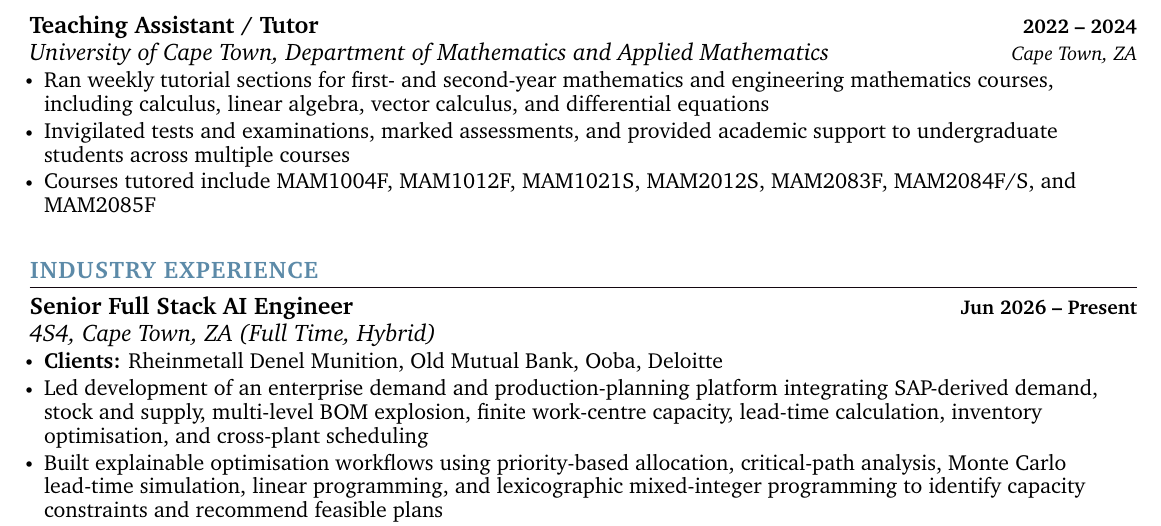
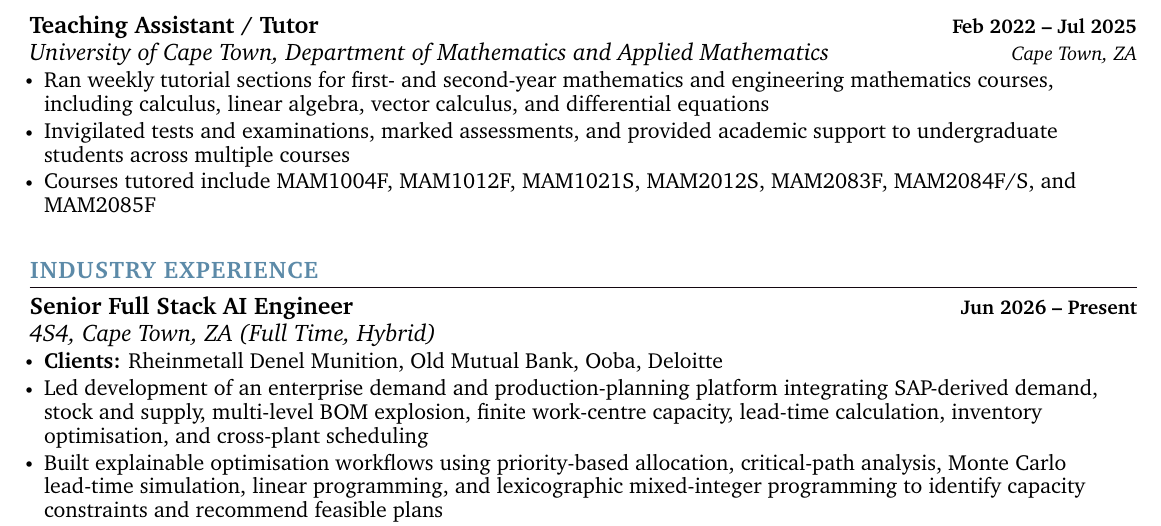
Before and after one commit to thabangTheActuaryCoder/Personal-Records, a LaTeX CV (CV/Mixed/Baloyi_Mixed-CV_2026.tex): part of page 2 of 3, cut so that both start at the same text. Compiled offline with pdfLaTeX.

Commit message:
Update UCT tutor dates to Feb 2022 - Jul 2025 on mixed CV

```diff
--- a/CV/Mixed/Baloyi_Mixed-CV_2026.tex
+++ b/CV/Mixed/Baloyi_Mixed-CV_2026.tex
@@ -247,7 +247,7 @@ projects.
     \entryGap
 
     \resumeSubheading
-      {Teaching Assistant / Tutor}{2022 -- 2024}
+      {Teaching Assistant / Tutor}{Feb 2022 -- Jul 2025}
       {University of Cape Town, Department of Mathematics and Applied Mathematics}{Cape Town, ZA}
       \resumeItemListStart
             \resumeItem{\normalsize{Ran weekly tutorial sections for first- and second-year mathematics and engineering mathematics courses, including calculus, linear algebra, vector calculus, and differential equations}}
```
